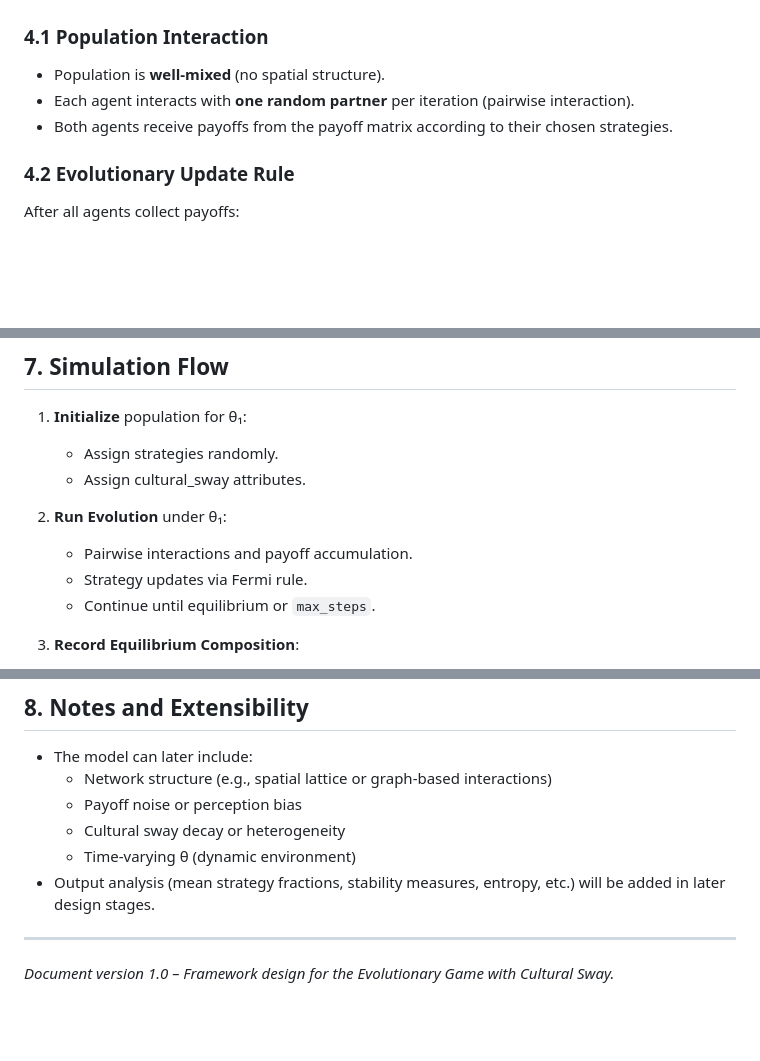
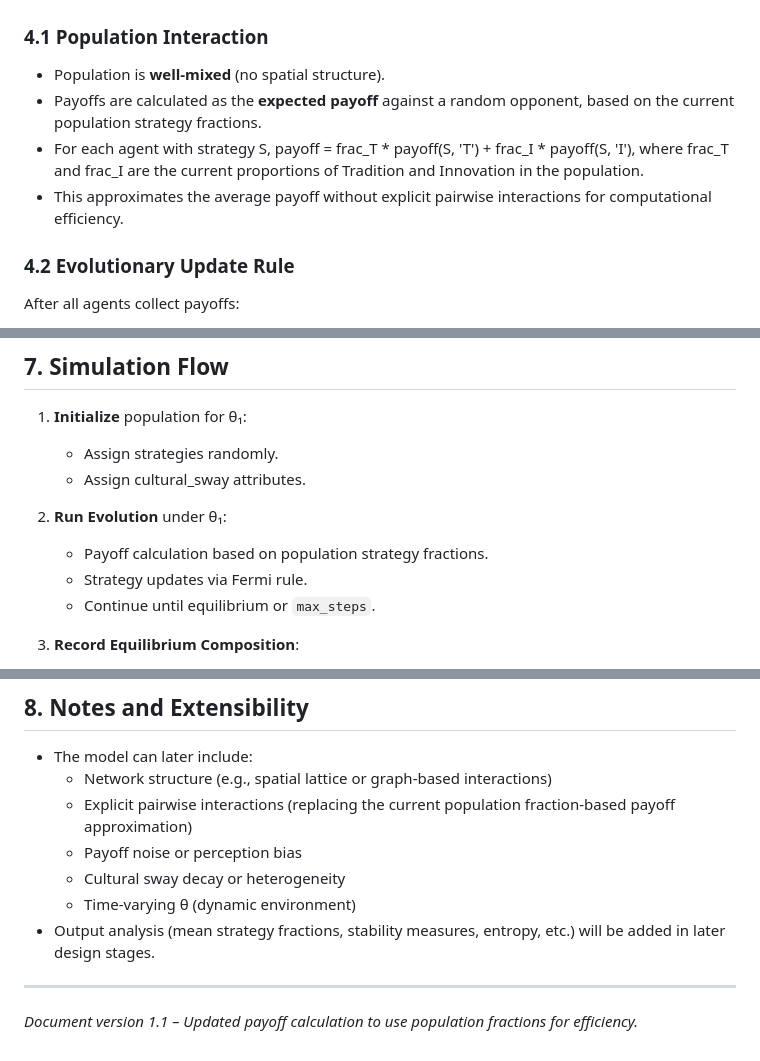
Before and after one commit to ritams/institution-design, a Markdown page: docs/gameDesign.md, 3 parts joined by grey strips. Drawn GitHub-style; blank space fills up the shorter version.

Commit message:
update doc: payoff calculation.

```diff
--- a/docs/gameDesign.md
+++ b/docs/gameDesign.md
@@ -62,8 +62,9 @@ At the beginning of the first game (initial θ):
 
 ### 4.1 Population Interaction
 - Population is **well-mixed** (no spatial structure).
-- Each agent interacts with **one random partner** per iteration (pairwise interaction).
-- Both agents receive payoffs from the payoff matrix according to their chosen strategies.
+- Payoffs are calculated as the **expected payoff** against a random opponent, based on the current population strategy fractions.
+- For each agent with strategy S, payoff = frac_T * payoff(S, 'T') + frac_I * payoff(S, 'I'), where frac_T and frac_I are the current proportions of Tradition and Innovation in the population.
+- This approximates the average payoff without explicit pairwise interactions for computational efficiency.
 
 ### 4.2 Evolutionary Update Rule
 After all agents collect payoffs:
@@ -139,7 +140,7 @@ When a new θₖ is introduced:
    - Assign cultural_sway attributes.
 
 2. **Run Evolution** under θ₁:
-   - Pairwise interactions and payoff accumulation.
+   - Payoff calculation based on population strategy fractions.
    - Strategy updates via Fermi rule.
    - Continue until equilibrium or `max_steps`.
 
@@ -159,6 +160,7 @@ When a new θₖ is introduced:
 
 - The model can later include:
   - Network structure (e.g., spatial lattice or graph-based interactions)
+  - Explicit pairwise interactions (replacing the current population fraction-based payoff approximation)
   - Payoff noise or perception bias
   - Cultural sway decay or heterogeneity
   - Time-varying θ (dynamic environment)
@@ -166,4 +168,4 @@ When a new θₖ is introduced:
 
 ---
 
-*Document version 1.0 – Framework design for the Evolutionary Game with Cultural Sway.*
+*Document version 1.1 – Updated payoff calculation to use population fractions for efficiency.*
```
